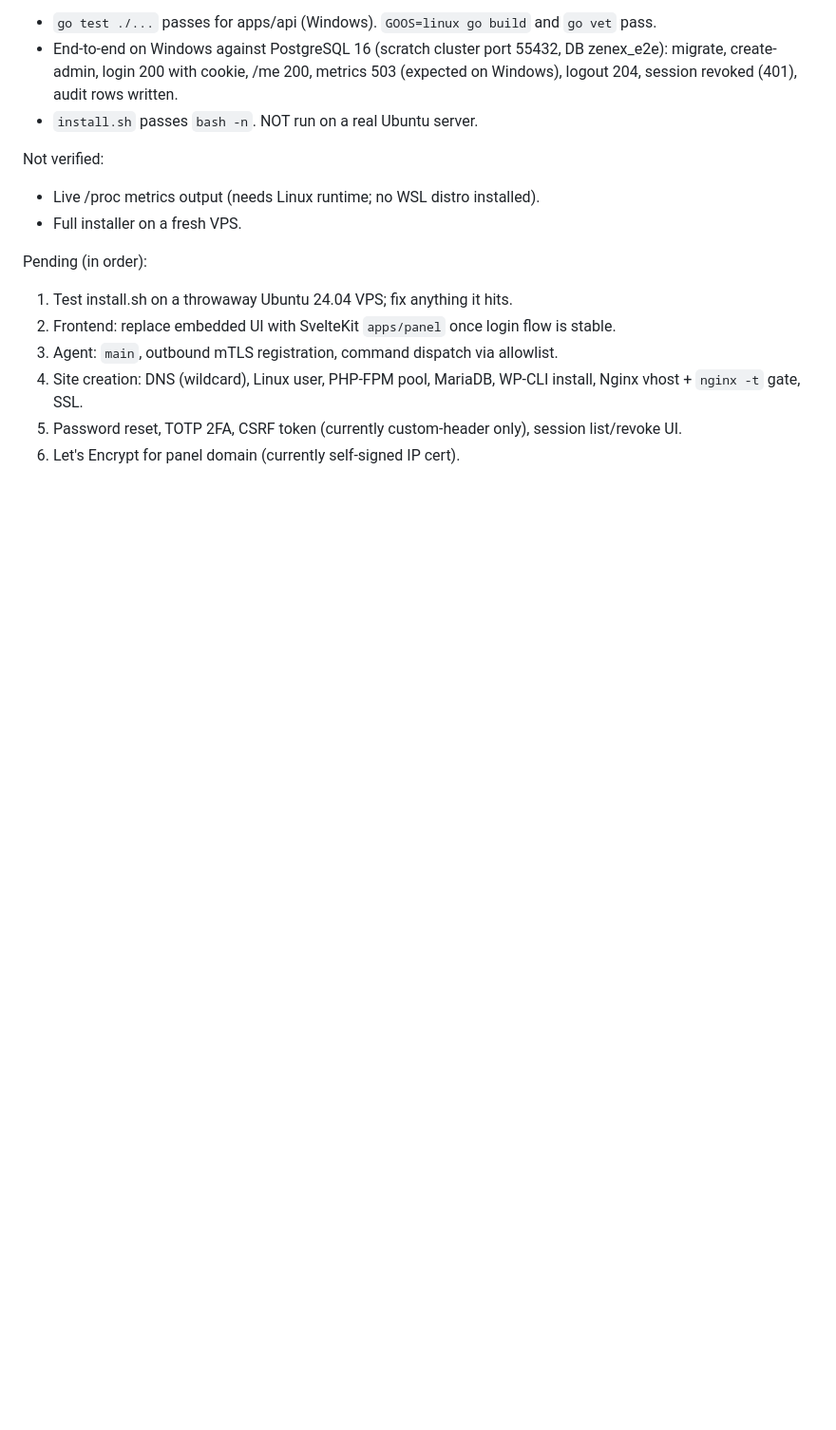
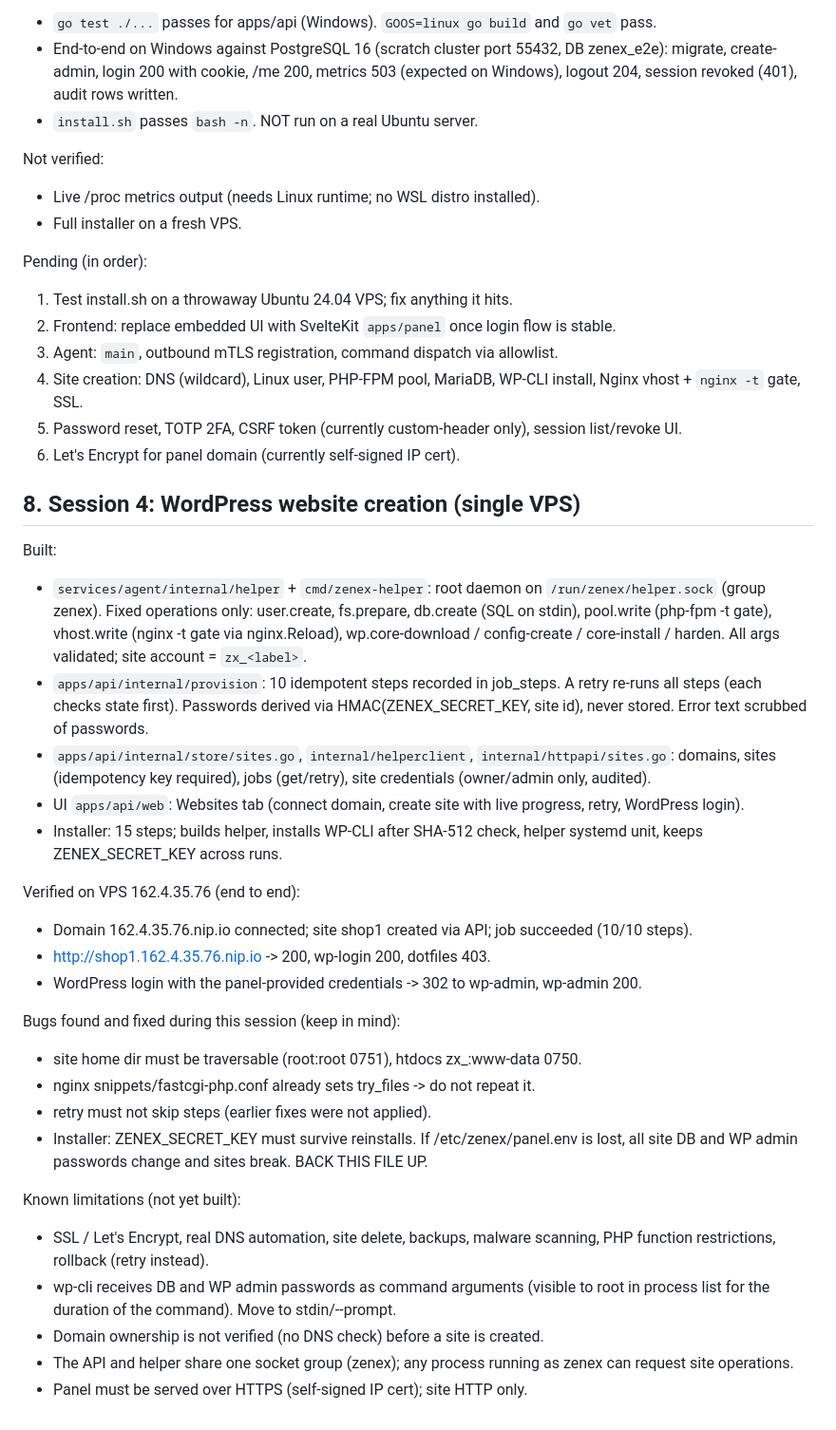
Before and after one commit to lufi4s/zenex-panel, a Markdown page: memory.md, the part around the change. Shown at 95% size. Rendered like a GitHub page; blank space fills up the shorter version.

Commit message:
Update memory with website creation status and known limitations
Co-Authored-By: Claude Haiku 5.5 <noreply@anthropic.com>

```diff
--- a/memory.md
+++ b/memory.md
@@ -124,3 +124,30 @@ Pending (in order):
 4. Site creation: DNS (wildcard), Linux user, PHP-FPM pool, MariaDB, WP-CLI install, Nginx vhost + `nginx -t` gate, SSL.
 5. Password reset, TOTP 2FA, CSRF token (currently custom-header only), session list/revoke UI.
 6. Let's Encrypt for panel domain (currently self-signed IP cert).
+
+## 8. Session 4: WordPress website creation (single VPS)
+
+Built:
+- `services/agent/internal/helper` + `cmd/zenex-helper`: root daemon on `/run/zenex/helper.sock` (group zenex). Fixed operations only: user.create, fs.prepare, db.create (SQL on stdin), pool.write (php-fpm -t gate), vhost.write (nginx -t gate via nginx.Reload), wp.core-download / config-create / core-install / harden. All args validated; site account = `zx_<label>`.
+- `apps/api/internal/provision`: 10 idempotent steps recorded in job_steps. A retry re-runs all steps (each checks state first). Passwords derived via HMAC(ZENEX_SECRET_KEY, site id), never stored. Error text scrubbed of passwords.
+- `apps/api/internal/store/sites.go`, `internal/helperclient`, `internal/httpapi/sites.go`: domains, sites (idempotency key required), jobs (get/retry), site credentials (owner/admin only, audited).
+- UI `apps/api/web`: Websites tab (connect domain, create site with live progress, retry, WordPress login).
+- Installer: 15 steps; builds helper, installs WP-CLI after SHA-512 check, helper systemd unit, keeps ZENEX_SECRET_KEY across runs.
+
+Verified on VPS 162.4.35.76 (end to end):
+- Domain 162.4.35.76.nip.io connected; site shop1 created via API; job succeeded (10/10 steps).
+- http://shop1.162.4.35.76.nip.io -> 200, wp-login 200, dotfiles 403.
+- WordPress login with the panel-provided credentials -> 302 to wp-admin, wp-admin 200.
+
+Bugs found and fixed during this session (keep in mind):
+- site home dir must be traversable (root:root 0751), htdocs zx_<site>:www-data 0750.
+- nginx snippets/fastcgi-php.conf already sets try_files -> do not repeat it.
+- retry must not skip steps (earlier fixes were not applied).
+- Installer: ZENEX_SECRET_KEY must survive reinstalls. If /etc/zenex/panel.env is lost, all site DB and WP admin passwords change and sites break. BACK THIS FILE UP.
+
+Known limitations (not yet built):
+- SSL / Let's Encrypt, real DNS automation, site delete, backups, malware scanning, PHP function restrictions, rollback (retry instead).
+- wp-cli receives DB and WP admin passwords as command arguments (visible to root in process list for the duration of the command). Move to stdin/--prompt.
+- Domain ownership is not verified (no DNS check) before a site is created.
+- The API and helper share one socket group (zenex); any process running as zenex can request site operations.
+- Panel must be served over HTTPS (self-signed IP cert); site HTTP only.
```
